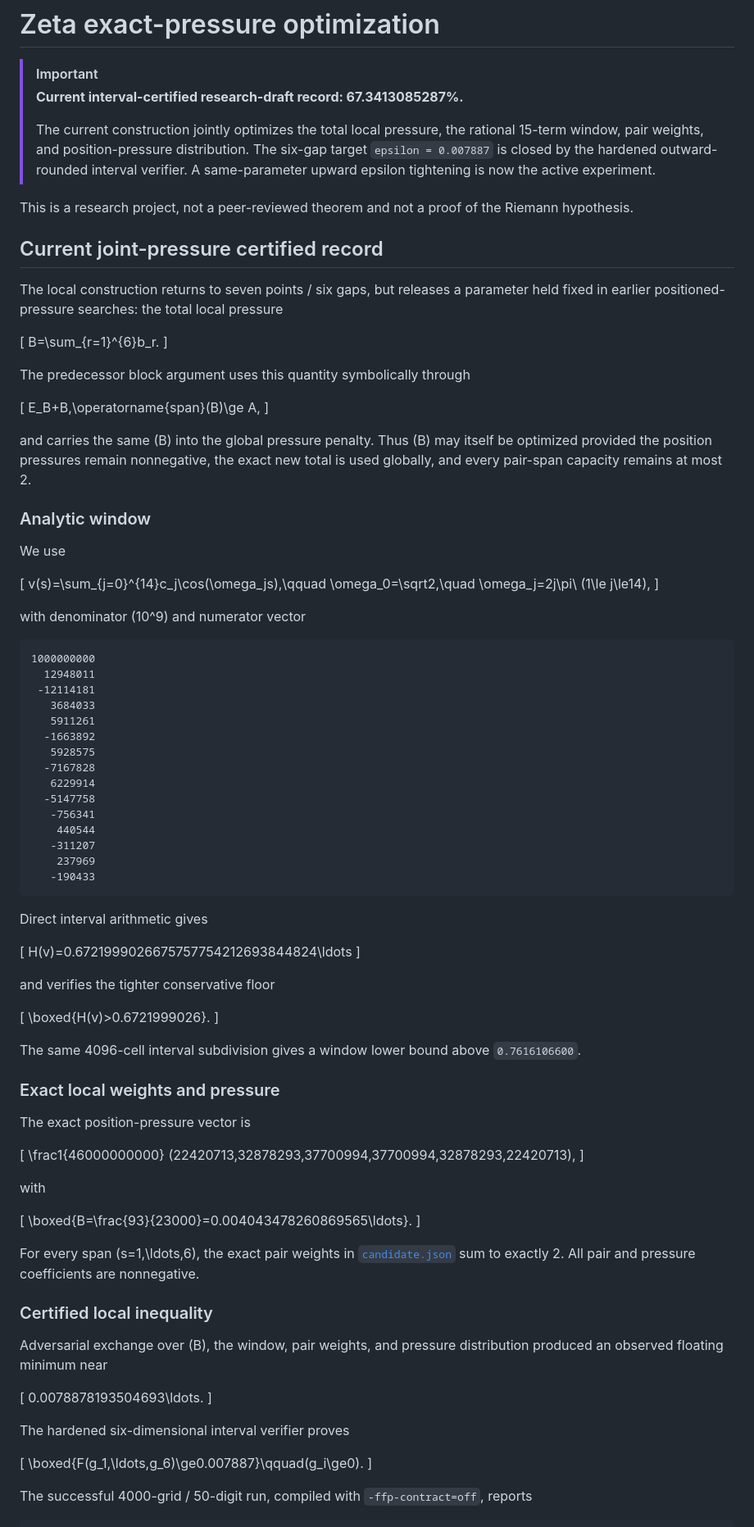
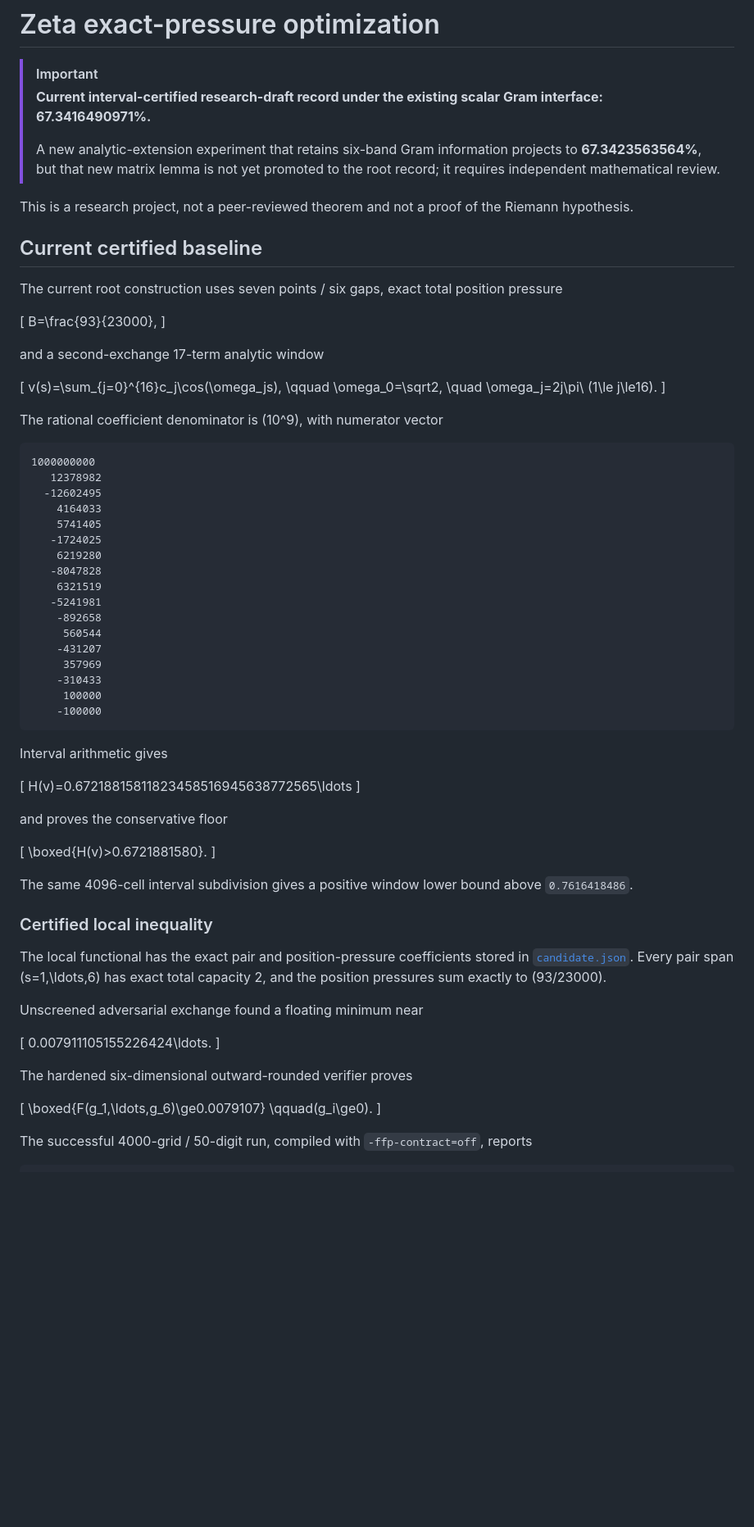
Before and after one commit to AMTOPA/zeta-exact-pressure, a Markdown page: README.md, the part around one of its changes. Shown at 82% size. Rendered like a GitHub page; blank space fills up the shorter version.

Commit message:
Update README to certified 17-term baseline and banded-Gram experiment

````diff
--- a/README.md
+++ b/README.md
@@ -1,100 +1,80 @@
 # Zeta exact-pressure optimization
 
 > [!IMPORTANT]
-> **Current interval-certified research-draft record: 67.3413085287%.**
+> **Current interval-certified research-draft record under the existing scalar Gram interface: 67.3416490971%.**
 >
-> The current construction jointly optimizes the total local pressure, the rational 15-term window, pair weights, and position-pressure distribution. The six-gap target `epsilon = 0.007887` is closed by the hardened outward-rounded interval verifier. A same-parameter upward epsilon tightening is now the active experiment.
+> A new analytic-extension experiment that retains six-band Gram information projects to **67.3423563564%**, but that new matrix lemma is not yet promoted to the root record; it requires independent mathematical review.
 
 This is a research project, not a peer-reviewed theorem and not a proof of the Riemann hypothesis.
 
-## Current joint-pressure certified record
+## Current certified baseline
 
-The local construction returns to seven points / six gaps, but releases a parameter held fixed in earlier positioned-pressure searches: the total local pressure
+The current root construction uses seven points / six gaps, exact total position pressure
 
 \[
-B=\sum_{r=1}^{6}b_r.
+B=\frac{93}{23000},
 \]
 
-The predecessor block argument uses this quantity symbolically through
+and a second-exchange 17-term analytic window
 
 \[
-E_B+B\,\operatorname{span}(B)\ge A,
+v(s)=\sum_{j=0}^{16}c_j\cos(\omega_js),
+\qquad
+\omega_0=\sqrt2,
+\quad \omega_j=2j\pi\ (1\le j\le16).
 \]
 
-and carries the same \(B\) into the global pressure penalty. Thus \(B\) may itself be optimized provided the position pressures remain nonnegative, the exact new total is used globally, and every pair-span capacity remains at most 2.
-
-### Analytic window
-
-We use
-
-\[
-v(s)=\sum_{j=0}^{14}c_j\cos(\omega_js),\qquad
-\omega_0=\sqrt2,\quad \omega_j=2j\pi\ (1\le j\le14),
-\]
-
-with denominator \(10^9\) and numerator vector
+The rational coefficient denominator is \(10^9\), with numerator vector
 
 ```text
 1000000000
-  12948011
- -12114181
-   3684033
-   5911261
-  -1663892
-   5928575
-  -7167828
-   6229914
-  -5147758
-   -756341
-    440544
-   -311207
-    237969
-   -190433
+   12378982
+  -12602495
+    4164033
+    5741405
+   -1724025
+    6219280
+   -8047828
+    6321519
+   -5241981
+    -892658
+     560544
+    -431207
+     357969
+    -310433
+     100000
+    -100000
 ```
 
-Direct interval arithmetic gives
+Interval arithmetic gives
 
 \[
-H(v)=0.6721999026675757754212693844824\ldots
+H(v)=0.67218815811823458516945638772565\ldots
 \]
 
-and verifies the tighter conservative floor
+and proves the conservative floor
 
 \[
-\boxed{H(v)>0.6721999026}.
+\boxed{H(v)>0.6721881580}.
 \]
 
-The same 4096-cell interval subdivision gives a window lower bound above `0.7616106600`.
-
-### Exact local weights and pressure
-
-The exact position-pressure vector is
-
-\[
-\frac1{46000000000}
-(22420713,32878293,37700994,37700994,32878293,22420713),
-\]
-
-with
-
-\[
-\boxed{B=\frac{93}{23000}=0.004043478260869565\ldots}.
-\]
-
-For every span \(s=1,\ldots,6\), the exact pair weights in [`candidate.json`](candidate.json) sum to exactly 2. All pair and pressure coefficients are nonnegative.
+The same 4096-cell interval subdivision gives a positive window lower bound above `0.7616418486`.
 
 ### Certified local inequality
 
-Adversarial exchange over \(B\), the window, pair weights, and pressure distribution produced an observed floating minimum near
+The local functional has the exact pair and position-pressure coefficients stored in [`candidate.json`](candidate.json). Every pair span \(s=1,\ldots,6\) has exact total capacity 2, and the position pressures sum exactly to \(93/23000\).
+
+Unscreened adversarial exchange found a floating minimum near
 
 \[
-0.0078878193504693\ldots.
+0.007911105155226424\ldots.
 \]
 
-The hardened six-dimensional interval verifier proves
+The hardened six-dimensional outward-rounded verifier proves
 
 \[
-\boxed{F(g_1,\ldots,g_6)\ge0.007887}\qquad(g_i\ge0).
+\boxed{F(g_1,\ldots,g_6)\ge0.0079107}
+\qquad(g_i\ge0).
 \]
 
 The successful 4000-grid / 50-digit run, compiled with `-ffp-contract=off`, reports
````
Also changed, not shown: other parts of README.md (+70 -33 lines).
